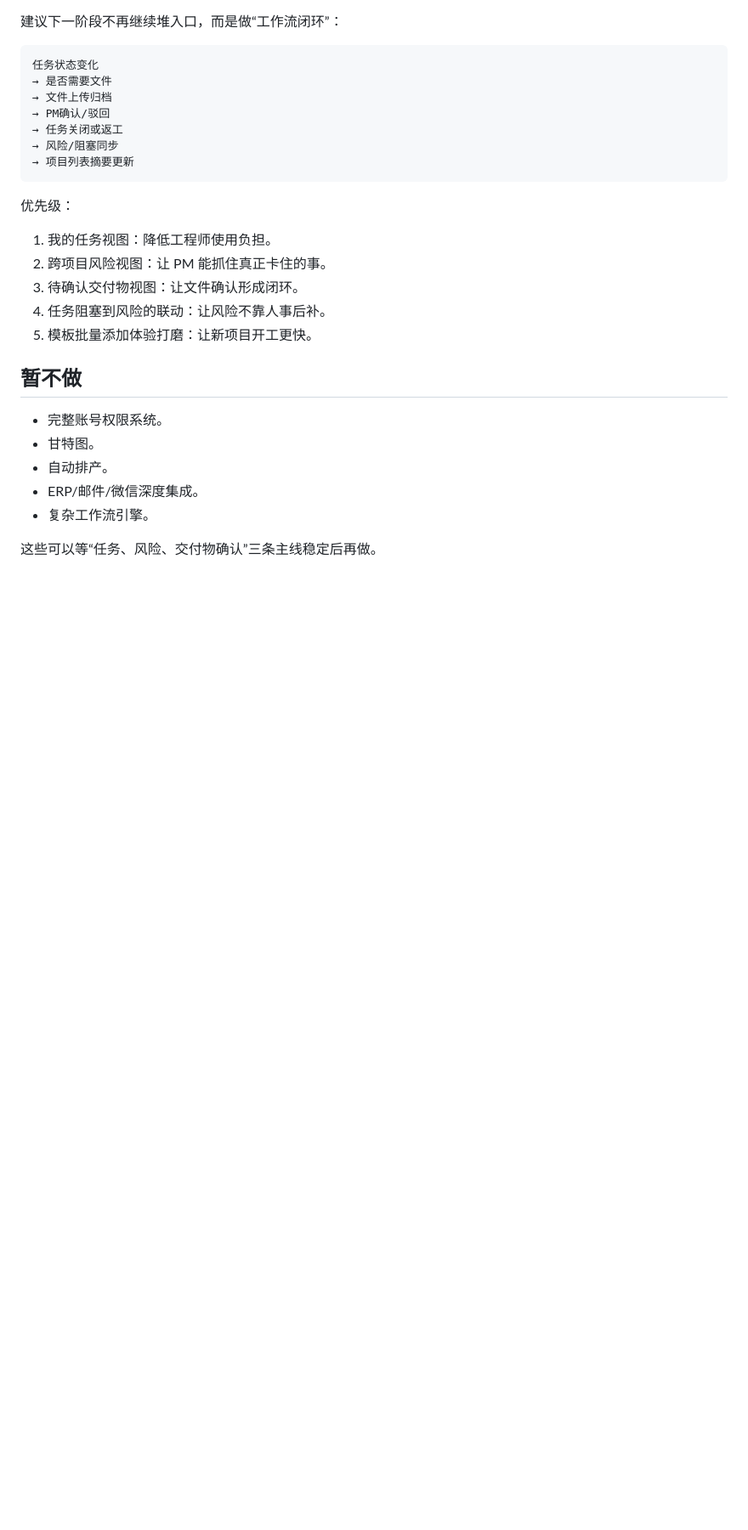
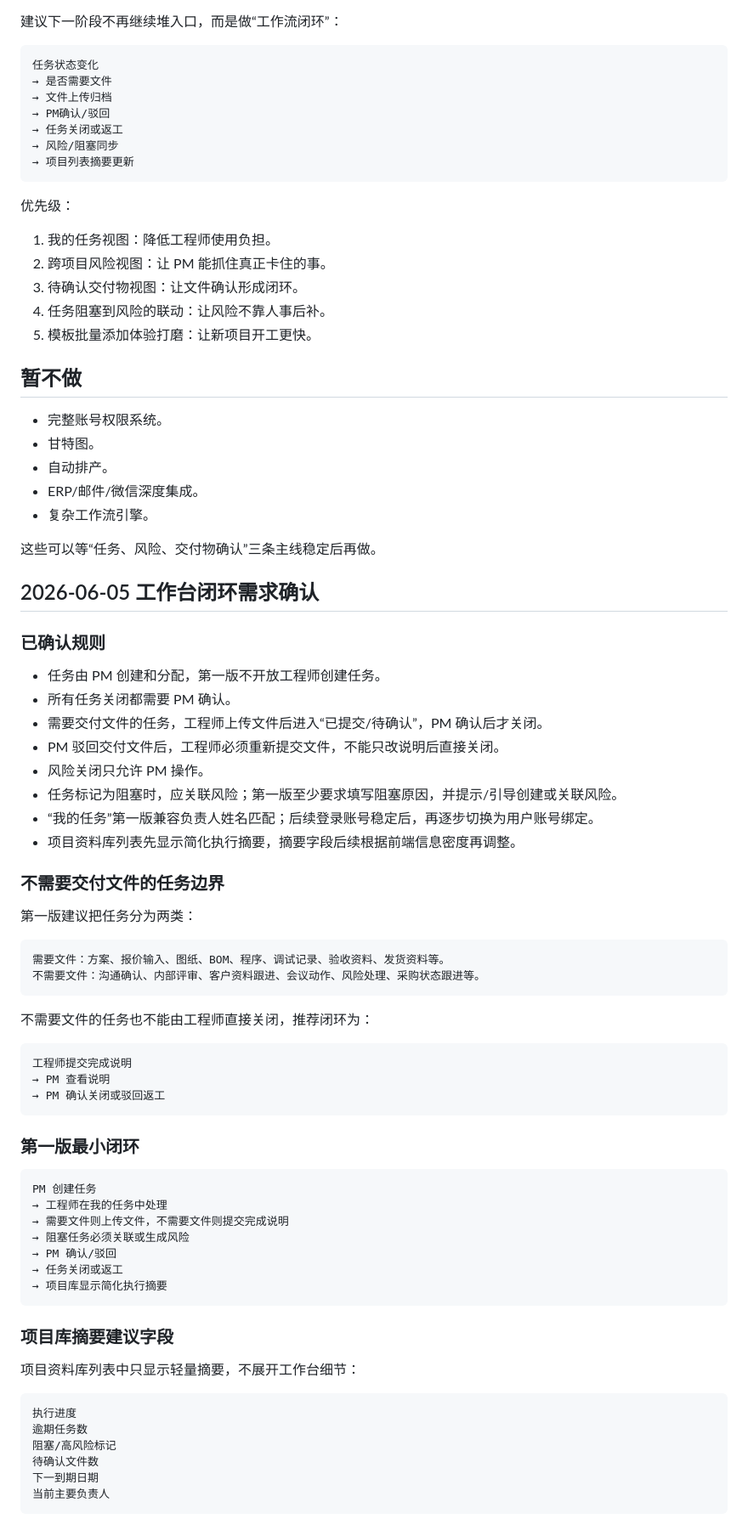
Before and after one commit to endufork/customer-project-manager, a Markdown page: engineering-workbench-gap-plan-v0.1.md, the part around the change. Shown at 85% size. Drawn GitHub-style; blank space fills up the shorter version.

Commit message:
docs: clarify workbench closure requirements

````diff
--- a/engineering-workbench-gap-plan-v0.1.md
+++ b/engineering-workbench-gap-plan-v0.1.md
@@ -114,3 +114,58 @@
 - 复杂工作流引擎。
 
 这些可以等“任务、风险、交付物确认”三条主线稳定后再做。
+
+## 2026-06-05 工作台闭环需求确认
+
+### 已确认规则
+
+- 任务由 PM 创建和分配，第一版不开放工程师创建任务。
+- 所有任务关闭都需要 PM 确认。
+- 需要交付文件的任务，工程师上传文件后进入“已提交/待确认”，PM 确认后才关闭。
+- PM 驳回交付文件后，工程师必须重新提交文件，不能只改说明后直接关闭。
+- 风险关闭只允许 PM 操作。
+- 任务标记为阻塞时，应关联风险；第一版至少要求填写阻塞原因，并提示/引导创建或关联风险。
+- “我的任务”第一版兼容负责人姓名匹配；后续登录账号稳定后，再逐步切换为用户账号绑定。
+- 项目资料库列表先显示简化执行摘要，摘要字段后续根据前端信息密度再调整。
+
+### 不需要交付文件的任务边界
+
+第一版建议把任务分为两类：
+
+```text
+需要文件：方案、报价输入、图纸、BOM、程序、调试记录、验收资料、发货资料等。
+不需要文件：沟通确认、内部评审、客户资料跟进、会议动作、风险处理、采购状态跟进等。
+```
+
+不需要文件的任务也不能由工程师直接关闭，推荐闭环为：
+
+```text
+工程师提交完成说明
+→ PM 查看说明
+→ PM 确认关闭或驳回返工
+```
+
+### 第一版最小闭环
+
+```text
+PM 创建任务
+→ 工程师在我的任务中处理
+→ 需要文件则上传文件，不需要文件则提交完成说明
+→ 阻塞任务必须关联或生成风险
+→ PM 确认/驳回
+→ 任务关闭或返工
+→ 项目库显示简化执行摘要
+```
+
+### 项目库摘要建议字段
+
+项目资料库列表中只显示轻量摘要，不展开工作台细节：
+
+```text
+执行进度
+逾期任务数
+阻塞/高风险标记
+待确认文件数
+下一到期日期
+当前主要负责人
+```
````
Also changed, not shown: project-management-platform-architecture-plan-v0.1.md (+13 -0 lines).
